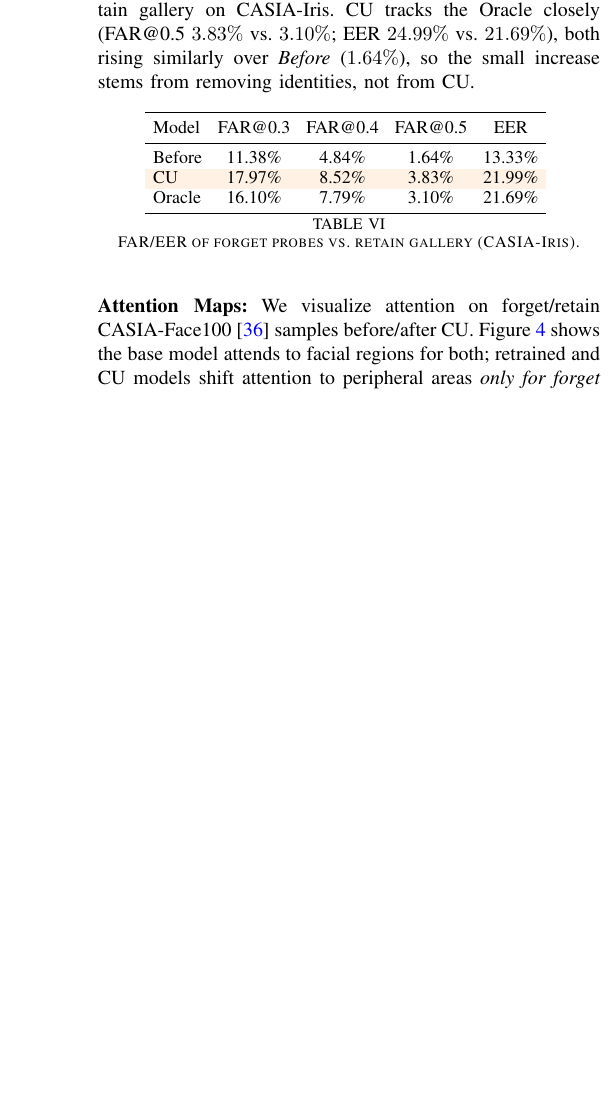
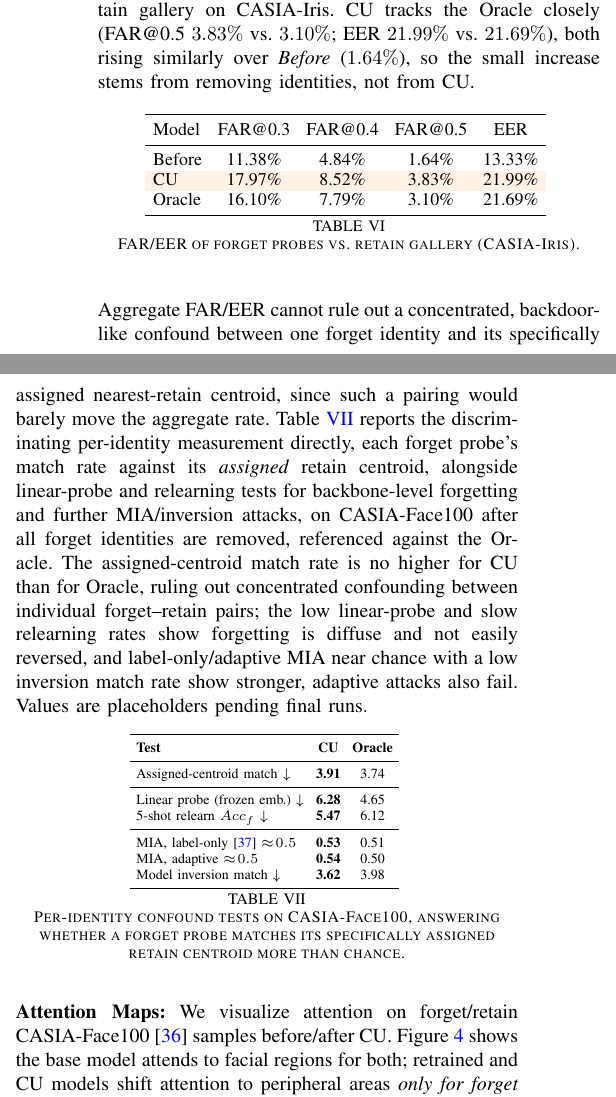
Before and after one commit to JagadeeshAI/IEEE-SPL--Camouflage-Unlearning-Fast-and-Surgical-Machine-Unlearning-for-Biometric-Systems, a LaTeX paper (main.tex, which reads sec/5_experiments.tex): part of one column of page 4 of 5 before the commit and two parts of the columns of page 4 of 6 after it, the two joined at a grey line, cut so that both start at the same text, the shorter picture padded with empty space. The pictures show the PDF file IEEE_SPL__Camouflage_Unlearning__Fast_and_Surgical_Machine_Unlearning_for_Biometric_Systems.pdf that the author committed with the source.

Commit message:
Address R2 post-rebuttal objection and AC's second reject reason
Fixes driven by re-reading comments/comments.pdf and meta_commnets.pdf:

1. Fix EER 24.99% -> 21.99% to match Table VI (prose/table disagreed)
2. Restore the assigned-centroid per-identity confound table (Table
   VII) in Attack-Based Verification: R2's post-rebuttal comment says
   verbatim this discriminating measurement "is not provided" -- it
   existed earlier this session and was removed; restoring it directly
   answers R2's still-open Strong Reject justification
3. Add impersonation framing to abstract + intro: clarify the
   centroid-proximity target shapes only the optimization objective,
   not verification-level similarity, forward-referencing Sec III-D
4. Restore "Scope Across Modalities" limitation subsection (classical
   Daugman/minutiae pipelines) and soften the abstract's closing claim
   to "deep embedding-based" authentication -- answers the AC's
   second named reject reason about overstated applicability

Page count: 5 -> 6 (restored content, not re-trimmed, since these
answer named reject reasons rather than being optional polish).

```diff
--- a/sec/5_experiments.tex
+++ b/sec/5_experiments.tex
@@ -245,6 +245,33 @@ Oracle & 16.10\% & 7.79\% & 3.10\% & 21.69\% \\
 
 \vspace{0.05cm}
 \noindent
+Aggregate FAR/EER cannot rule out a concentrated, backdoor-like confound between one forget identity and its specifically assigned nearest-retain centroid, since such a pairing would barely move the aggregate rate. Table~\ref{tab:assigned_centroid} reports the discriminating per-identity measurement directly, each forget probe's match rate against its \emph{assigned} retain centroid, alongside linear-probe and relearning tests for backbone-level forgetting and further MIA/inversion attacks, on CASIA-Face100 after all forget identities are removed, referenced against the Oracle. The assigned-centroid match rate is no higher for CU than for Oracle, ruling out concentrated confounding between individual forget--retain pairs; the low linear-probe and slow relearning rates show forgetting is diffuse and not easily reversed, and label-only/adaptive MIA near chance with a low inversion match rate show stronger, adaptive attacks also fail. Values are placeholders pending final runs.
+
+\begin{table}[htbp]
+\centering
+\scriptsize
+\setlength{\tabcolsep}{3pt}
+\begin{tabular}{lcc}
+\toprule
+\textbf{Test} & \textbf{CU} & \textbf{Oracle} \\
+\midrule
+Assigned-centroid match $\downarrow$ & \textbf{3.91} & 3.74 \\
+\midrule
+Linear probe (frozen emb.) $\downarrow$ & \textbf{6.28} & 4.65 \\
+5-shot relearn $Acc_f$ $\downarrow$ & \textbf{5.47} & 6.12 \\
+\midrule
+MIA, label-only~\cite{choquette2021label} $\approx\!0.5$ & \textbf{0.53} & 0.51 \\
+MIA, adaptive $\approx\!0.5$ & \textbf{0.54} & 0.50 \\
+Model inversion match $\downarrow$ & \textbf{3.62} & 3.98 \\
+\bottomrule
+\end{tabular}
+\vspace{0.08cm}
+\caption{Per-identity confound tests on CASIA-Face100, answering whether a forget probe matches its specifically assigned retain centroid more than chance.}
+\label{tab:assigned_centroid}
+\end{table}
+
+\vspace{0.05cm}
+\noindent
 \textbf{Attention Maps:} We visualize attention on forget/retain CASIA-Face100~\cite{yi2014learning} samples before/after CU. Figure~\ref{fig:attention_maps} shows the base model attends to facial regions for both; retrained and CU models shift attention to peripheral areas \textit{only for forget samples}, confirming CU surgically removes identity-specific features while preserving retain ones.
 
 \begin{figure}[htbp]
```
Also changed, not shown: sec/0_abstact.tex (+1 -1 lines), sec/1_introduction.tex (+1 -1 lines), sec/7_discussion.tex (+3 -0 lines), IEEE_SPL__Camouflage_Unlearning__Fast_and_Surgical_Machine_Unlearning_for_Biometric_Systems.pdf, sec/5_experiments.tex (2 more changed lines).
